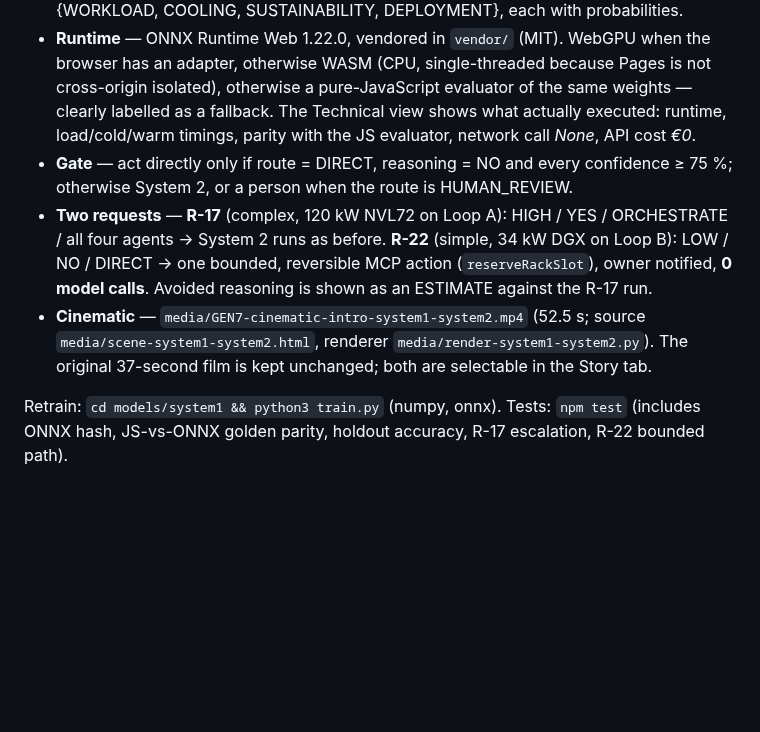
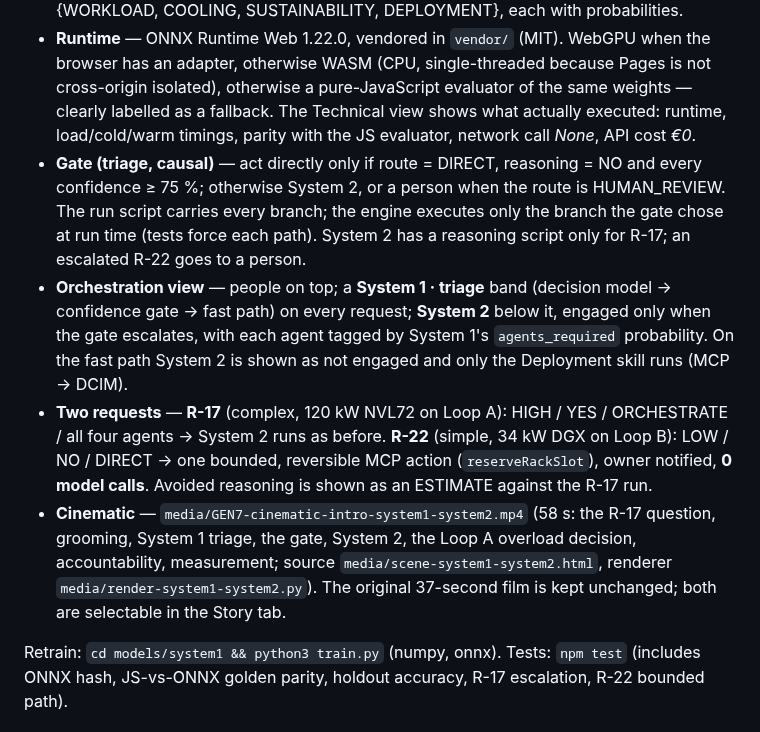
Before and after one commit to opedoussaut/gen7-openness, a Markdown page: README.md, the part around the change. Drawn GitHub-style; blank space fills up the shorter version.

```diff
--- a/README.md
+++ b/README.md
@@ -83,9 +83,10 @@ To connect real systems: pass an `mcpTransport` that POSTs the same JSON-RPC req
 - **The model** — `models/system1/decision-mlp.onnx` (8.5 KB, 1,772 parameters; MLP 9 → 32 → 32 → 12, four heads). Trained by `models/system1/train.py` (numpy, seed 7, reproducible byte for byte) on 9,000 synthetic samples labelled by planning rules; holdout accuracy in `model-card.json`. Inputs are nine deterministic features of the groomed evidence (`src/system1/features.js`).
 - **Typed outputs** — `capacity_risk` LOW/MEDIUM/HIGH · `reasoning_required` YES/NO · `preferred_route` DIRECT/ORCHESTRATE/HUMAN_REVIEW · `agents_required` ⊆ {WORKLOAD, COOLING, SUSTAINABILITY, DEPLOYMENT}, each with probabilities.
 - **Runtime** — ONNX Runtime Web 1.22.0, vendored in `vendor/` (MIT). WebGPU when the browser has an adapter, otherwise WASM (CPU, single-threaded because Pages is not cross-origin isolated), otherwise a pure-JavaScript evaluator of the same weights — clearly labelled as a fallback. The Technical view shows what actually executed: runtime, load/cold/warm timings, parity with the JS evaluator, network call *None*, API cost *€0*.
-- **Gate** — act directly only if route = DIRECT, reasoning = NO and every confidence ≥ 75 %; otherwise System 2, or a person when the route is HUMAN_REVIEW.
+- **Gate (triage, causal)** — act directly only if route = DIRECT, reasoning = NO and every confidence ≥ 75 %; otherwise System 2, or a person when the route is HUMAN_REVIEW. The run script carries every branch; the engine executes only the branch the gate chose at run time (tests force each path). System 2 has a reasoning script only for R-17; an escalated R-22 goes to a person.
+- **Orchestration view** — people on top; a **System 1 · triage** band (decision model → confidence gate → fast path) on every request; **System 2** below it, engaged only when the gate escalates, with each agent tagged by System 1's `agents_required` probability. On the fast path System 2 is shown as not engaged and only the Deployment skill runs (MCP → DCIM).
 - **Two requests** — **R-17** (complex, 120 kW NVL72 on Loop A): HIGH / YES / ORCHESTRATE / all four agents → System 2 runs as before. **R-22** (simple, 34 kW DGX on Loop B): LOW / NO / DIRECT → one bounded, reversible MCP action (`reserveRackSlot`), owner notified, **0 model calls**. Avoided reasoning is shown as an ESTIMATE against the R-17 run.
-- **Cinematic** — `media/GEN7-cinematic-intro-system1-system2.mp4` (52.5 s; source `media/scene-system1-system2.html`, renderer `media/render-system1-system2.py`). The original 37-second film is kept unchanged; both are selectable in the Story tab.
+- **Cinematic** — `media/GEN7-cinematic-intro-system1-system2.mp4` (58 s: the R-17 question, grooming, System 1 triage, the gate, System 2, the Loop A overload decision, accountability, measurement; source `media/scene-system1-system2.html`, renderer `media/render-system1-system2.py`). The original 37-second film is kept unchanged; both are selectable in the Story tab.
 
 Retrain: `cd models/system1 && python3 train.py` (numpy, onnx). Tests: `npm test` (includes ONNX hash, JS-vs-ONNX golden parity, holdout accuracy, R-17 escalation, R-22 bounded path).
 
```
Also changed, not shown: PRESENTER.md (+2 -1 lines), media/README.md (+1 -1 lines), media/GEN7-cinematic-intro-system1-system2.jpg, 5 other files.
